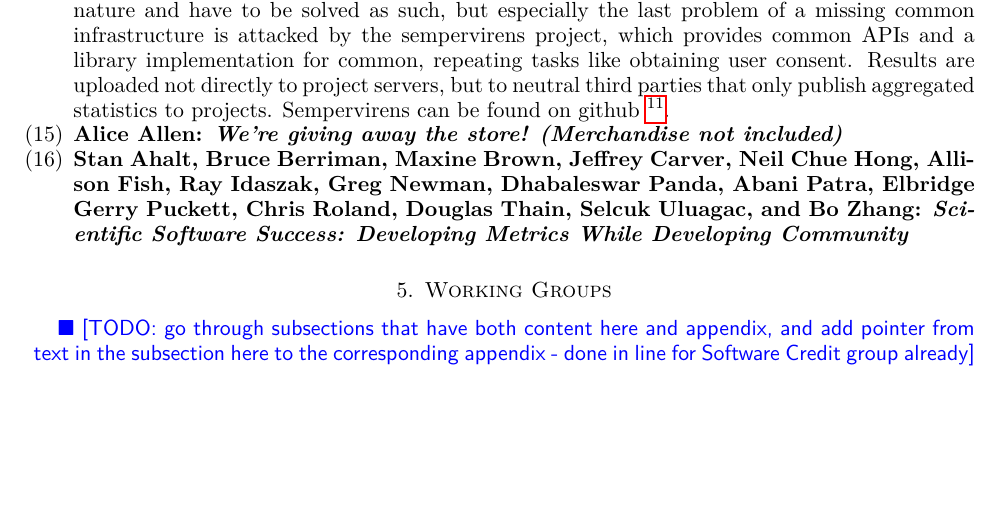
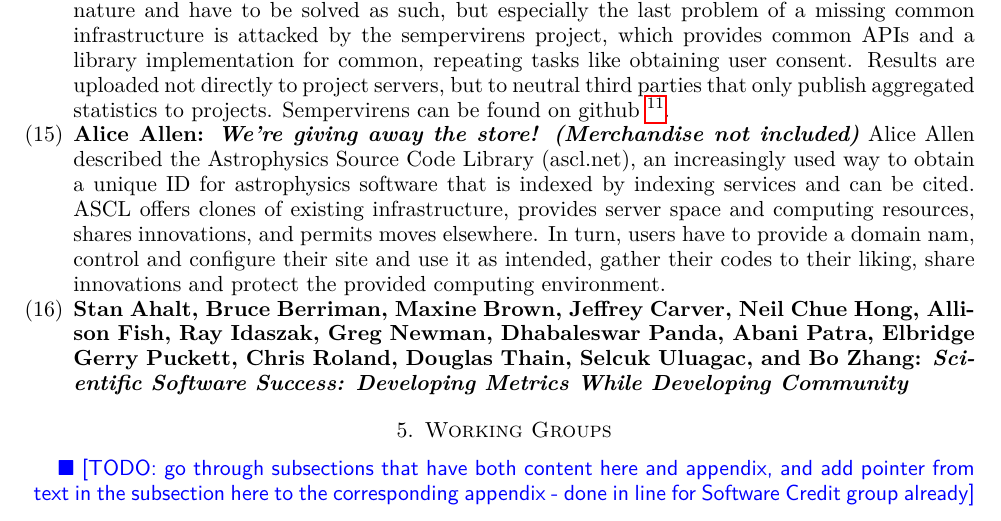
Before and after one commit to WSSSPE/meetings, a LaTeX paper (WSSSPE3/report/WSSSPE3_review.tex): part of page 9 of 33, cut so that both start at the same text, the shorter picture padded with empty space. Compiled offline with pdfLaTeX.

Commit message:
add Alica Allen's talk

```diff
--- a/WSSSPE3/report/WSSSPE3_review.tex
+++ b/WSSSPE3/report/WSSSPE3_review.tex
@@ -719,6 +719,13 @@ to projects. Sempervirens can be found on github~\footnote{github:njsmith/semper
 
 \item \textbf{Alice Allen: \textit{We're giving away the store! (Merchandise not
 included)}}
+Alice Allen described the Astrophysics Source Code Library (ascl.net), an increasingly
+used way to obtain a unique ID for astrophysics software that is indexed by indexing
+services and can be cited. ASCL offers clones of existing infrastructure, provides server
+space and computing resources, shares innovations, and permits moves elsewhere. In turn,
+users have to provide a domain nam, control and configure their site and use it as
+intended, gather their codes to their liking, share innovations and protect the
+provided computing environment.
 
 \item \textbf{Stan Ahalt, Bruce Berriman, Maxine Brown, Jeffrey Carver, Neil
 Chue Hong, Allison Fish, Ray Idaszak, Greg Newman, Dhabaleswar Panda, Abani
```
